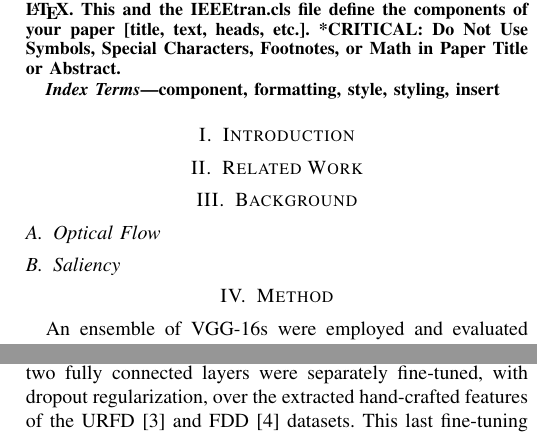
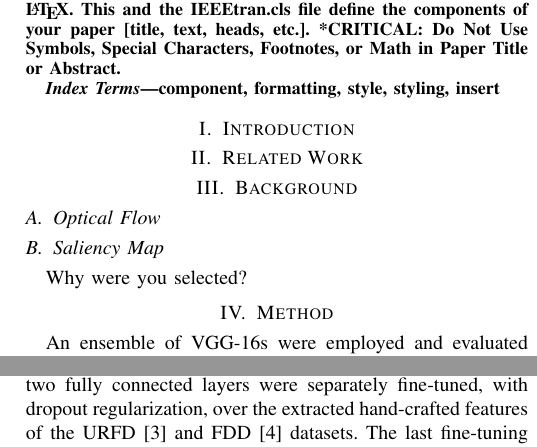
Before and after one commit to Lupins/papers, a LaTeX paper (paper.tex): two parts of the columns of page 1 of 3, joined at a grey line, cut so that both start at the same text. Compiled offline with pdfLaTeX; a missing font is replaced by an installed copy or a similar font; a LaTeX package or settings file that is missing is left out.

Commit message:
Updates from Overleaf

```diff
--- a/paper.tex
+++ b/paper.tex
@@ -72,7 +72,10 @@ component, formatting, style, styling, insert
 
 \subsection{Optical Flow}
 
-\subsection{Saliency}
+\subsection{Saliency Map}
+\label{sec:saliency}
+
+Why were you selected?
 
 \section{Method}
 
@@ -86,23 +89,27 @@ The selected datasets, further detailed in Section~\ref{sec:experiments}, posses
 
 The first 14 layers of the VGG-16 architecture were trained on the ImageNet~\cite{imagenet_cvpr09} dataset, and later on, these same layers were fine-tuned over the UCF101~\cite{soomro2012ucf101} dataset. The reasoning being that the network would initially learn low level features from the ImageNet classes, and focus these features on human activities with the UCF101 videos, Figure~\ref{fig:pre14}.
 
-The 14 initial layer's weights were then frozen, and the last two fully connected layers were separately fine-tuned, with dropout regularization, over the extracted hand-crafted features of the URFD~\cite{kepski2014human} and FDD~\cite{charfi2013optimised} datasets. This last fine-tuning was performed three times, one for each of the extracted hand-crafted features, Figure~\ref{fig:pos14}.
-
-\subsection{Hand-crafted Features}
-
-stacking MAYBE
+The 14 initial layer's weights were then frozen, and the last two fully connected layers were separately fine-tuned, with dropout regularization, over the extracted hand-crafted features of the URFD~\cite{kepski2014human} and FDD~\cite{charfi2013optimised} datasets. The last fine-tuning was performed three times, one for each of the extracted hand-crafted features, Figure~\ref{fig:pos14}.
 
 \subsection{Classification}
+\label{sec:classification}
 
-svm
+Wang et al.~\cite{wang2015towards} reported that networks employing multi-stream classifiers outperformed their single-streamed peers. Inspired on this finding, a SVM classifier fed with the outputs of each stream, between 0 and 1, generates a ($x$, $y$, $z$) vector. This vector is then fed to a second SVM that classifies between fall and not fall, Figure~\ref{fig:pos14}.
+
+\subsection{Streams Input}
+
+Two selected features were fed to the streams explained in Subsection~\ref{sec:classification}:(i) Optical Flow and (ii) Saliency Map. Furthermore, the RGB frame itself was fed to the third stream, Figure~\ref{fig:features}, given the neural networks capability to learn relevant features to describe their input.
+
+\paragraph{Optical Flow} represents the temporal relation between frames, and to fully gather this property it was used as a stack of optical flows on top of a sliding window of frames. The sliding window has a size of $L$ frames and gathers 2$L$ components ($L$ horizontal ($d_t^x$) + $L$ vertical ($d_t^y$) optical flow component vector fields) creating a stack $O$ = \{$d_t^x$, $d_t^y$, $d_{t+1}^x$, $d_{t+1}^y$, ..., $d_{t+L}^x$, $d_{t+L}^y$ \}. The total number of stacks is given by $N$-$L$+$1$, where $N$ is the number of frames in a video, Figure~\ref{fig:stacks, fig:features}.
+\paragraph{Saliency Map} is composed of pixels varying from 0 to 1, and was fed as a gray-scale image to the network, Figure~\ref{fig:features}.
 
 \section{Experiments}
 \label{sec:experiments}
 
 Our experiments were performed on two publicly available datasets, \textit{URFD}~\cite{kepski2014human} and \textit{FDD}~\cite{charfi2013optimised}.
 
-\paragraph{URFD} dataset contains 70 videos: (i) 30 videos of falls; and (ii) 40 videos of daily living activities, recorded from a top-down and side view perspective by two Microsoft Kinect cameras. Each frame is labeled in three categories, whether the person is lying on the ground, not lying on the ground or in an intermediate pose.
-\paragraph{FDD} dataset is composed of 191 videos of which 107 are falls, recorded from a surveillance camera perspective by a single RGB camera. With every frame annotated between fall and not fall.
+\paragraph{URFD dataset} contains 70 videos: (i) 30 videos of falls; and (ii) 40 videos of daily living activities, recorded from a top-down and side view perspective by two Microsoft Kinect cameras. Each frame is labeled in three categories, whether the person is lying on the ground, not lying on the ground or in an intermediate pose.
+\paragraph{FDD dataset} is composed of 191 videos of which 107 are falls, recorded from a surveillance camera perspective by a single RGB camera. With every frame annotated between fall and not fall.
 
 For the sake of comparison with other works in the literature we evaluated our method by three metrics: (i) Sensitivity reflecting the number of true positives, (ii) Specificity also known as the true negative rate, and (iii) Accuracy representing the overall performance of the method.
 
```
